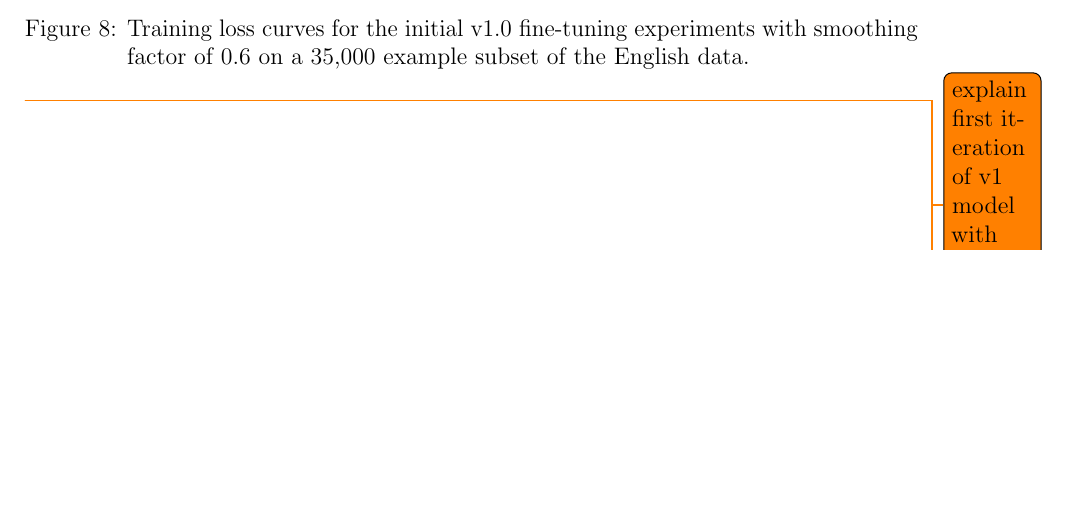
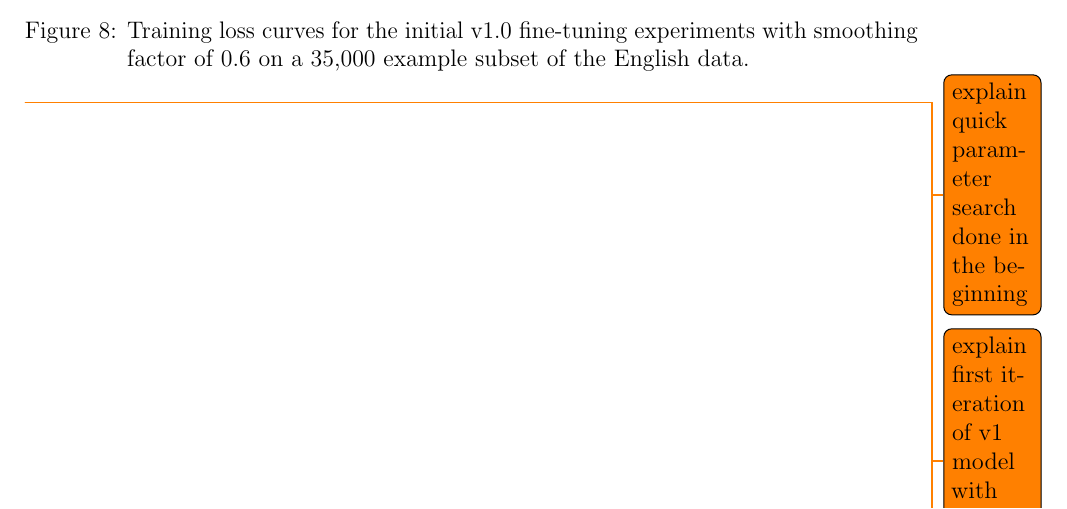
Before and after one commit to julioc-p/cross-lingual-transferability-thesis, a LaTeX thesis (thesis_writing/main.tex, which reads thesis_writing/chapters/06_experimental_setup.tex): part of page 36 of 47, cut so that both start at the same text, the shorter picture padded with empty space. Compiled offline with pdfLaTeX.

Commit message:
added deglossing for first quick hyperparameter search
Signed-off-by: julioc-p <14-10820@usb.ve>

```diff
--- a/thesis_writing/chapters/06_experimental_setup.tex
+++ b/thesis_writing/chapters/06_experimental_setup.tex
@@ -168,6 +168,8 @@
     \label{fig:v1_0_training_loss_en}
 \end{figure}
 
+\todo{explain quick parameter search done in the beginning}
+
 \todo{explain first iteration of v1 model with the whole dataset}
 \todo{show the training logs picture for loss}
 
```
